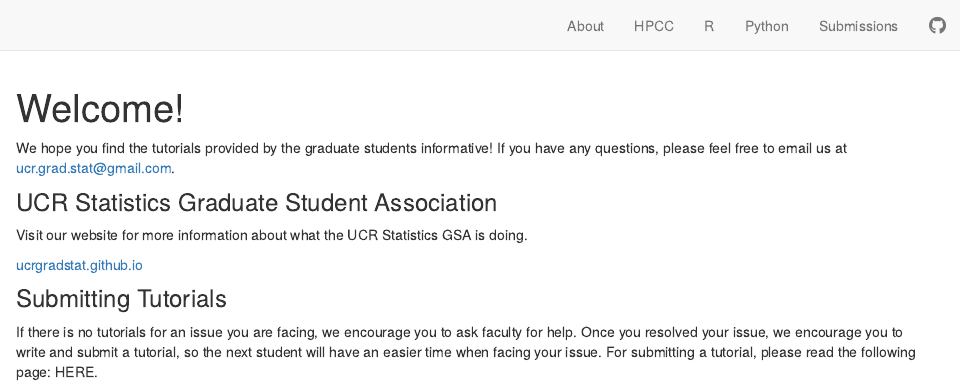
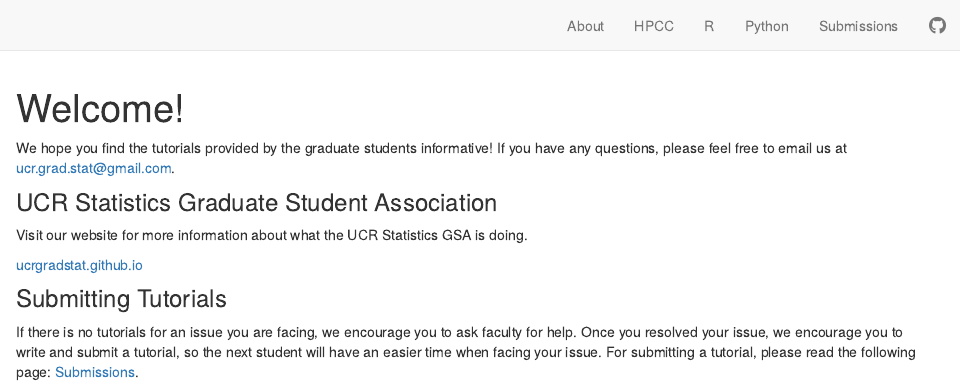
Before and after one commit to ucrgradstat/stat_comp, an R Markdown document (index.Rmd): the page in a window 1100 px wide, from its top. Rendered offline with R 4.5, knitr and Pandoc, with nearby package versions; drawn as R Markdown's standard HTML page in place of the format the file asks for.

Commit message:
Added Submission Link

```diff
--- a/index.Rmd
+++ b/index.Rmd
@@ -15,4 +15,4 @@ Visit our website for more information about what the UCR Statistics GSA is doin
 
 ### Submitting Tutorials
 
-If there is no tutorials for an issue you are facing, we encourage you to ask faculty for help. Once you resolved your issue, we encourage you to write and submit a tutorial, so the next student will have an easier time when facing your issue. For submitting a tutorial, please read the following page: HERE.
+If there is no tutorials for an issue you are facing, we encourage you to ask faculty for help. Once you resolved your issue, we encourage you to write and submit a tutorial, so the next student will have an easier time when facing your issue. For submitting a tutorial, please read the following page: [Submissions](https://ucrgradstat.github.io/stat_comp/submission.html).
```
Also changed, not shown: docs/search.json, 6 other files.
